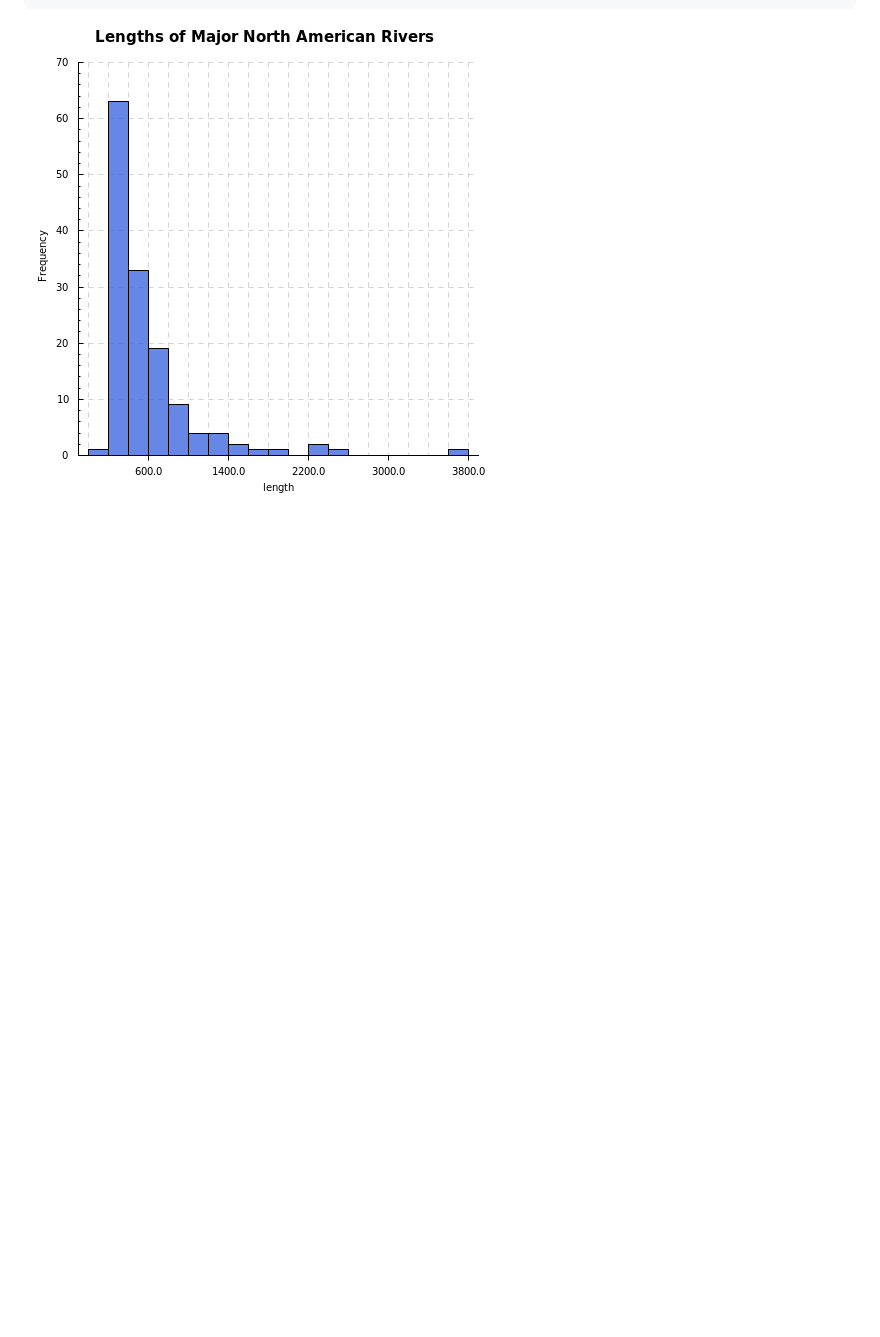
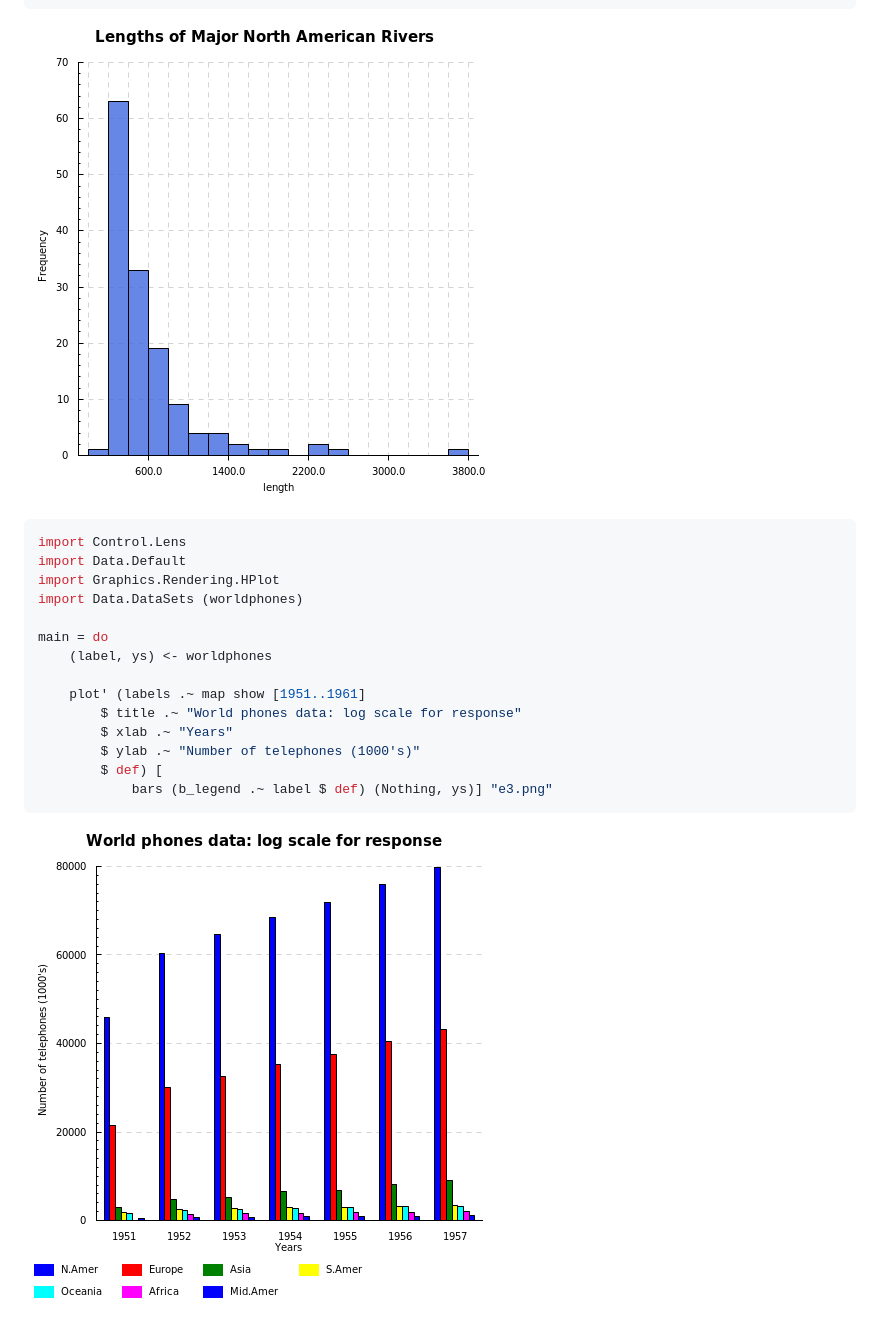
Before and after one commit to kaizhang/haskell-plot, a Markdown page: README.md, the part around the change printed below. Rendered like a GitHub page; pictures changed too: examples/e3.png (added); blank space fills up the shorter version.

Commit message:
work on bar plot

````diff
--- a/README.md
+++ b/README.md
@@ -49,3 +46,22 @@ main = do
 ```
 
 ![](examples/e2.png)
+
+```haskell
+import Control.Lens
+import Data.Default
+import Graphics.Rendering.HPlot
+import Data.DataSets (worldphones)
+
+main = do
+    (label, ys) <- worldphones
+
+    plot' (labels .~ map show [1951..1961]
+        $ title .~ "World phones data: log scale for response"
+        $ xlab .~ "Years"
+        $ ylab .~ "Number of telephones (1000's)"
+        $ def) [
+            bars (b_legend .~ label $ def) (Nothing, ys)] "e3.png"
+```
+
+![](examples/e3.png)
````
Also changed, not shown: other parts of README.md (+2 -5 lines), 7 other files.
